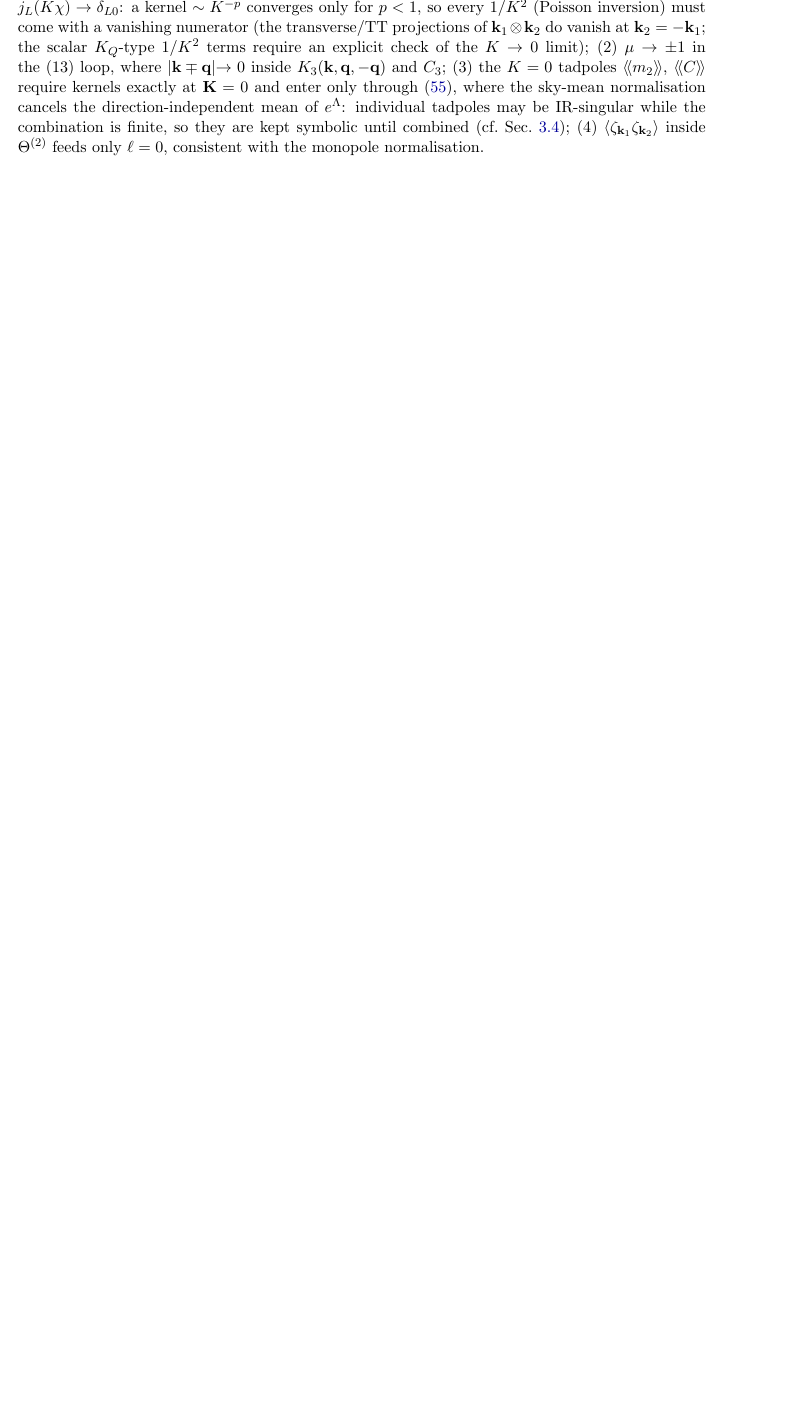
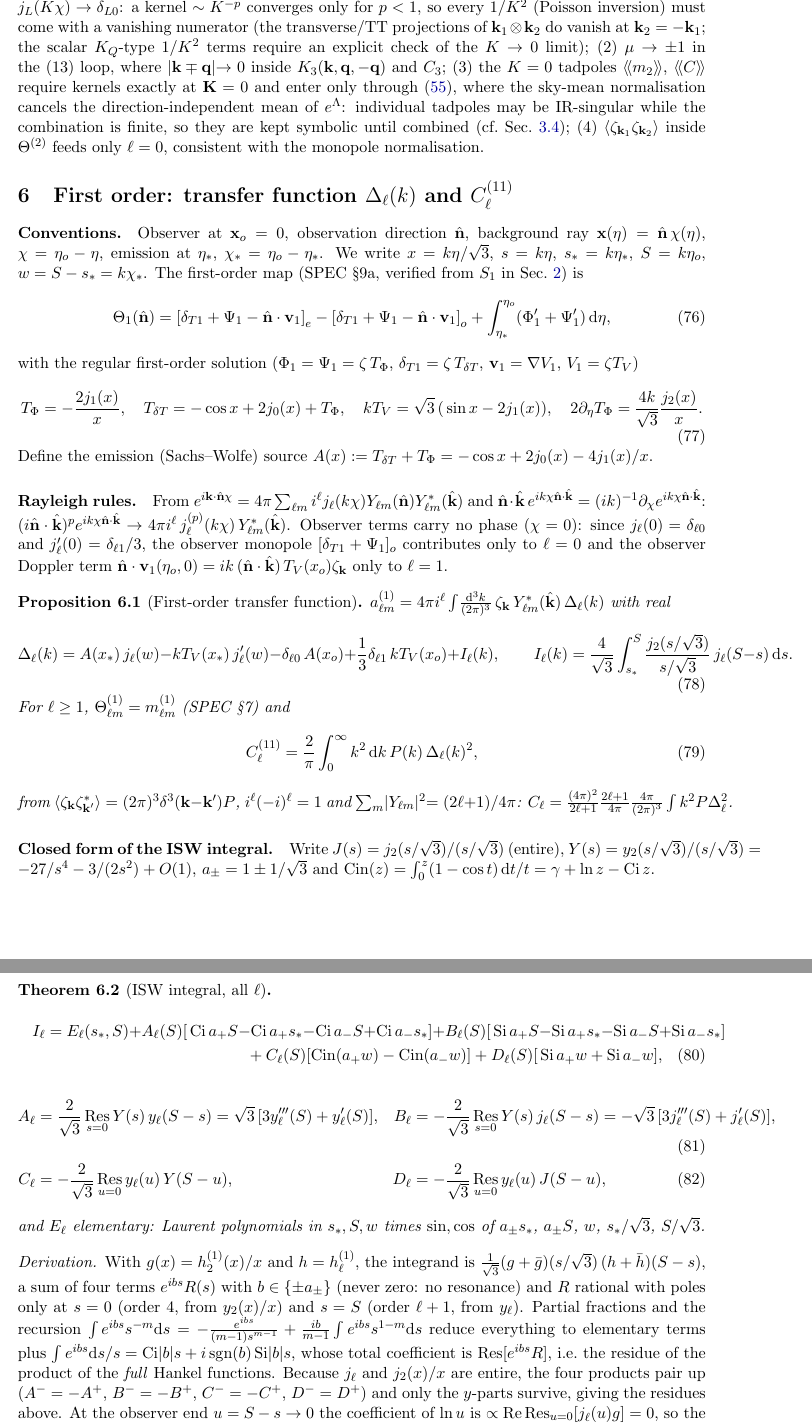
Before and after one commit to k4therin2/physics, a LaTeX paper (cmb4/doc/main.tex, which reads cmb4/doc/sec_linear.tex): part of page 20 of 29 before the commit and two parts of pages 20 and 21 of 32 after it, the two joined at a grey line, cut so that both start at the same text, the shorter picture padded with empty space. Compiled offline with pdfLaTeX.

Commit message:
doc: include C5 linear C_l section

```diff
--- /dev/null
+++ b/cmb4/doc/sec_linear.tex
@@ -0,0 +1,70 @@
+% linear_cl.tex -- agent C5.  First-order transfer function, C_l^(11), closed-form ISW integral, monochromatic limits,
+% sky monopole.  Uses doc/macros.tex.  Machine-generated companions: isw_coeffs.tex (A_l..D_l, l<=6),
+% isw_closed_forms.tex (full E_l, l<=6).  Code and checks: code/C5_linear_Cl/linear_cl.py, isw_structure.py, plateau_isw.py.
+\section{First order: transfer function $\Delta_\ell(k)$ and $C_\ell^{(11)}$}\label{sec:linear}
+
+\paragraph{Conventions.}  Observer at $\vx_o=0$, observation direction $\nhat$, background ray
+$\vx(\eta)=\nhat\,\chi(\eta)$, $\chi=\eta_o-\eta$, emission at $\eta_*$, $\chi_*=\eta_o-\eta_*$.  We write
+$x=k\eta/\sqrt3$, $s=k\eta$, $s_*=k\eta_*$, $S=k\eta_o$, $w=S-s_*=k\chi_*$.  The first-order map (SPEC \S9a, verified from
+$S_1$ in Sec.~\ref{sec:observable}) is
+\begin{equation}
+\Th_1(\nhat)=\big[\delta_{T1}+\Psi_1-\nhat\cdot\vv_1\big]_e-\big[\delta_{T1}+\Psi_1-\nhat\cdot\vv_1\big]_o
++\int_{\eta_*}^{\eta_o}(\Phi_1'+\Psi_1')\,\dd\eta ,
+\end{equation}
+with the regular first-order solution ($\Phi_1=\Psi_1=\zeta\,\TP$, $\delta_{T1}=\zeta\,T_{\delta T}$, $\vv_1=\nabla V_1$, $V_1=\zeta T_V$)
+\begin{equation}
+\TP=-\frac{2j_1(x)}{x},\quad T_{\delta T}=-\cos x+2j_0(x)+\TP,\quad kT_V=\sqrt3\,\big(\sin x-2j_1(x)\big),\quad
+2\partial_\eta\TP=\frac{4k}{\sqrt3}\frac{j_2(x)}{x}.
+\end{equation}
+Define the emission (Sachs--Wolfe) source $A(x):=T_{\delta T}+\TP=-\cos x+2j_0(x)-4j_1(x)/x$.
+
+\paragraph{Rayleigh rules.}  From $e^{i\vk\cdot\nhat\chi}=4\pi\sum_{\ell m}i^\ell j_\ell(k\chi)Y_{\ell m}(\nhat)Y^*_{\ell m}(\khat)$
+and $\nhat\cdot\khat\,e^{ik\chi\nhat\cdot\khat}=(ik)^{-1}\partial_\chi e^{ik\chi\nhat\cdot\khat}$:
+$(i\nhat\cdot\khat)^p e^{ik\chi\nhat\cdot\khat}\to 4\pi i^\ell\,j_\ell^{(p)}(k\chi)\,Y^*_{\ell m}(\khat)$.
+Observer terms carry no phase ($\chi=0$): since $j_\ell(0)=\delta_{\ell0}$ and $j'_\ell(0)=\delta_{\ell1}/3$, the observer
+monopole $[\delta_{T1}+\Psi_1]_o$ contributes only to $\ell=0$ and the observer Doppler term
+$\nhat\cdot\vv_1(\eta_o,0)=i k\,(\nhat\cdot\khat)\,T_V(x_o)\zeta_\vk$ only to $\ell=1$.
+
+\begin{proposition}[First-order transfer function]\label{prop:Delta}
+$a^{(1)}_{\ell m}=4\pi i^\ell\int\!\frac{\dd^3k}{(2\pi)^3}\,\zeta_\vk\,Y^*_{\ell m}(\khat)\,\Delta_\ell(k)$ with real
+\begin{equation}
+\Delta_\ell(k)=A(x_*)\,j_\ell(w)-kT_V(x_*)\,j'_\ell(w)-\delta_{\ell0}\,A(x_o)+\tfrac13\delta_{\ell1}\,kT_V(x_o)+I_\ell(k),
+\qquad
+I_\ell(k)=\frac{4}{\sqrt3}\int_{s_*}^{S}\frac{j_2(s/\sqrt3)}{s/\sqrt3}\,j_\ell(S-s)\,\dd s .
+\end{equation}
+For $\ell\ge1$, $\Th^{(1)}_{\ell m}=m^{(1)}_{\ell m}$ (SPEC \S7) and
+\begin{equation}
+C^{(11)}_\ell=\frac{2}{\pi}\int_0^\infty k^2\,\dd k\,P(k)\,\Delta_\ell(k)^2 ,
+\end{equation}
+from $\ens{\zeta_\vk\zeta^*_{\vk'}}=(2\pi)^3\delta^3(\vk-\vk')P$, $i^\ell(-i)^\ell=1$ and $\sum_m|Y_{\ell m}|^2=(2\ell+1)/4\pi$:
+$C_\ell=\frac{(4\pi)^2}{2\ell+1}\frac{2\ell+1}{4\pi}\frac{4\pi}{(2\pi)^3}\int k^2P\Delta_\ell^2$.
+\end{proposition}
+
+\paragraph{Closed form of the ISW integral.}  Write $J(s)=j_2(s/\sqrt3)/(s/\sqrt3)$ (entire),
+$Y(s)=y_2(s/\sqrt3)/(s/\sqrt3)=-27/s^4-3/(2s^2)+O(1)$, $a_\pm=1\pm1/\sqrt3$ and
+$\mathrm{Cin}(z)=\int_0^z(1-\cos t)\,\dd t/t=\gamma+\ln z-\Ci z$.
+\begin{theorem}[ISW integral, all $\ell$]\label{thm:isw}
+\begin{multline}
+I_\ell=E_\ell(s_*,S)+A_\ell(S)\big[\Ci a_+S-\Ci a_+s_*-\Ci a_-S+\Ci a_-s_*\big]
++B_\ell(S)\big[\Si a_+S-\Si a_+s_*-\Si a_-S+\Si a_-s_*\big]\\
++C_\ell(S)\big[\mathrm{Cin}(a_+w)-\mathrm{Cin}(a_-w)\big]+D_\ell(S)\big[\Si a_+w+\Si a_-w\big],
+\end{multline}
+\begin{align}
+A_\ell&=\tfrac{2}{\sqrt3}\operatorname*{Res}_{s=0}Y(s)\,y_\ell(S-s)=\sqrt3\,\big[3y_\ell'''(S)+y_\ell'(S)\big], &
+B_\ell&=-\tfrac{2}{\sqrt3}\operatorname*{Res}_{s=0}Y(s)\,j_\ell(S-s)=-\sqrt3\,\big[3j_\ell'''(S)+j_\ell'(S)\big],\\
+C_\ell&=-\tfrac{2}{\sqrt3}\operatorname*{Res}_{u=0}y_\ell(u)\,Y(S-u), &
+D_\ell&=-\tfrac{2}{\sqrt3}\operatorname*{Res}_{u=0}y_\ell(u)\,J(S-u),
+\end{align}
+and $E_\ell$ elementary: Laurent polynomials in $s_*,S,w$ times $\sin,\cos$ of $a_\pm s_*$, $a_\pm S$, $w$, $s_*/\sqrt3$, $S/\sqrt3$.
+\end{theorem}
+\begin{proof}[Derivation]
+With $g(x)=h^{(1)}_2(x)/x$ and $h=h^{(1)}_\ell$, the integrand is $\frac1{\sqrt3}(g+\bar g)(s/\sqrt3)\,(h+\bar h)(S-s)$, a sum of four
+terms $e^{ibs}R(s)$ with $b\in\{\pm a_\pm\}$ (never zero: no resonance) and $R$ rational with poles only at $s=0$ (order 4, from
+$y_2(x)/x$) and $s=S$ (order $\ell+1$, from $y_\ell$).  Partial fractions and the recursion
+$\int e^{ibs}s^{-m}\dd s=-\frac{e^{ibs}}{(m-1)s^{m-1}}+\frac{ib}{m-1}\int e^{ibs}s^{1-m}\dd s$ reduce everything to elementary terms plus
+$\int e^{ibs}\dd s/s=\Ci|b|s+i\,\mathrm{sgn}(b)\Si|b|s$, whose total coefficient is $\operatorname{Res}[e^{ibs}R]$, i.e.\ the residue of the
+product of the \emph{full} Hankel functions.  Because $j_\ell$ and $j_2(x)/x$ are entire, the four products pair up
+($A^-=-A^+$, $B^-=-B^+$, $C^-=-C^+$, $D^-=D^+$) and only the $y$-parts survive, giving the residues above.  At the observer end
+$u=S-s\to0$ the coefficient of $\ln u$ is $\propto\operatorname{Re}\operatorname{Res}_{u=0}[j_\ell(u)g]=0$, so the endpoint is regular and
+the $\mathrm{Cin}$ combination appears with no finite-part ambiguity.
+\end{proof}
@@ -0,0 +105 @@
+\begin{center}
```
Also changed, not shown: cmb4/doc/main.tex (+1 -0 lines), cmb4/doc/main.pdf, cmb4/doc/sec_linear.tex (75 more changed lines), 4 other files.
